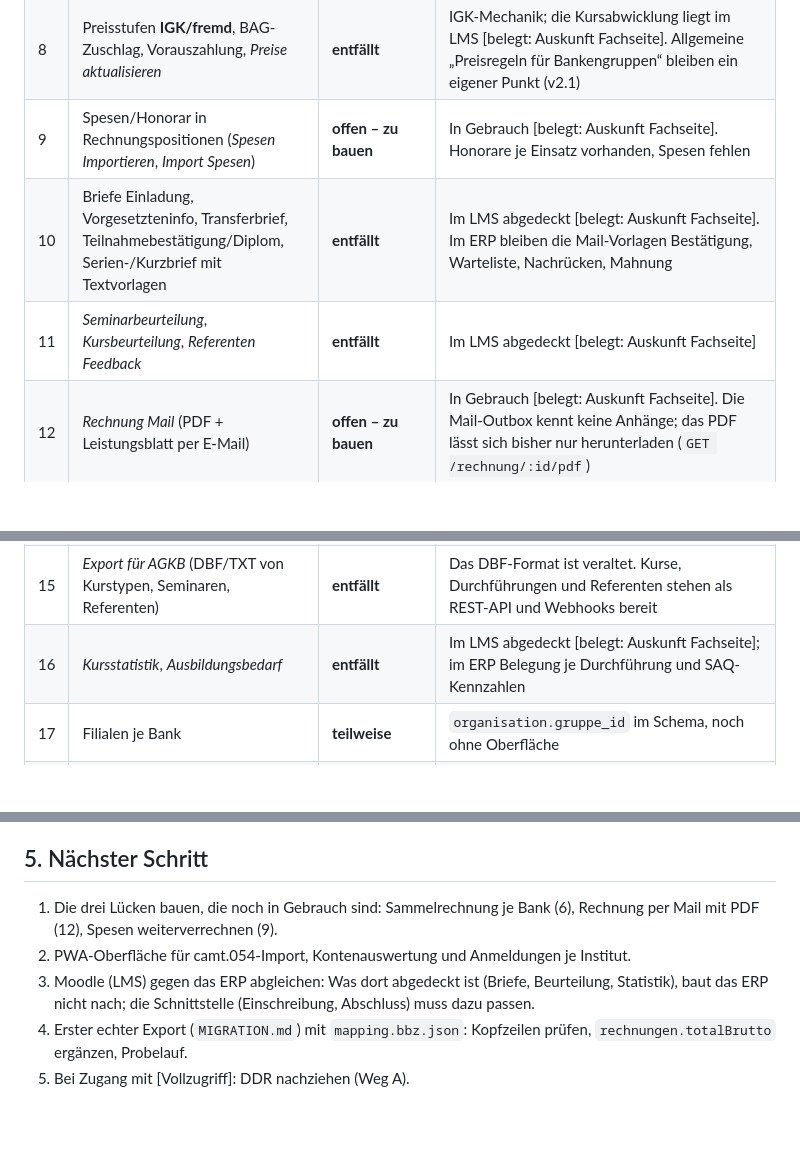
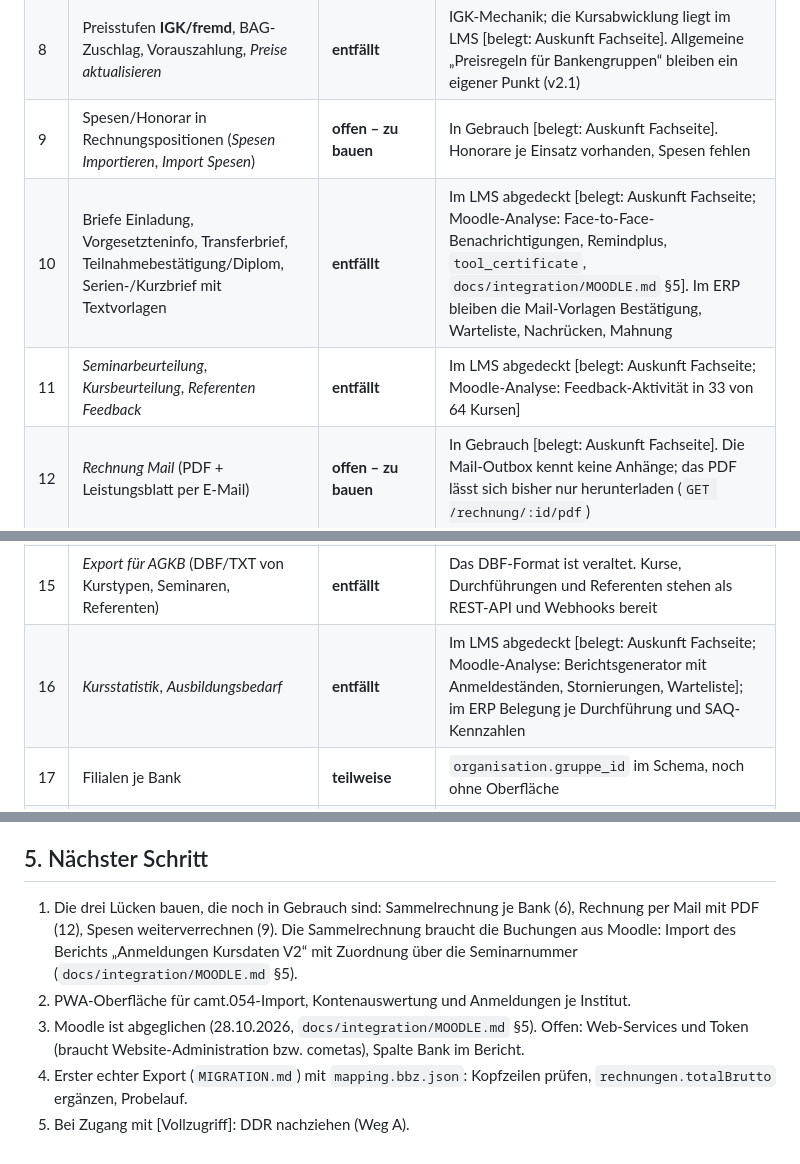
Before and after one commit to markusbaechler/bbz-ERP, a Markdown page: docs/filemaker-analyse/FUNKTIONSUMFANG-STAND.md, 3 parts joined by grey strips. Rendered like a GitHub page; blank space fills up the shorter version.

```diff
--- a/docs/filemaker-analyse/FUNKTIONSUMFANG-STAND.md
+++ b/docs/filemaker-analyse/FUNKTIONSUMFANG-STAND.md
@@ -35,13 +35,13 @@ Die Lösung („IGK-Kurs-Informations-System“ / MacOffice, Entwickler INCON) b
 | 7 | Mandant **IGK** (Faktura igk/bbz, Mandant im Debitor) | **entfällt** | IGK ist nicht mehr aktiv und ins bbz integriert [belegt: Auskunft Fachseite]. Ein Kreditor genügt (`src/config/creditor.ts`) |
 | 8 | Preisstufen **IGK/fremd**, BAG-Zuschlag, Vorauszahlung, *Preise aktualisieren* | **entfällt** | IGK-Mechanik; die Kursabwicklung liegt im LMS [belegt: Auskunft Fachseite]. Allgemeine „Preisregeln für Bankengruppen“ bleiben ein eigener Punkt (v2.1) |
 | 9 | Spesen/Honorar in Rechnungspositionen (*Spesen Importieren*, *Import Spesen*) | **offen – zu bauen** | In Gebrauch [belegt: Auskunft Fachseite]. Honorare je Einsatz vorhanden, Spesen fehlen |
-| 10 | Briefe Einladung, Vorgesetzteninfo, Transferbrief, Teilnahmebestätigung/Diplom, Serien-/Kurzbrief mit Textvorlagen | **entfällt** | Im LMS abgedeckt [belegt: Auskunft Fachseite]. Im ERP bleiben die Mail-Vorlagen Bestätigung, Warteliste, Nachrücken, Mahnung |
-| 11 | *Seminarbeurteilung*, *Kursbeurteilung*, *Referenten Feedback* | **entfällt** | Im LMS abgedeckt [belegt: Auskunft Fachseite] |
+| 10 | Briefe Einladung, Vorgesetzteninfo, Transferbrief, Teilnahmebestätigung/Diplom, Serien-/Kurzbrief mit Textvorlagen | **entfällt** | Im LMS abgedeckt [belegt: Auskunft Fachseite; Moodle-Analyse: Face-to-Face-Benachrichtigungen, Remindplus, `tool_certificate`, `docs/integration/MOODLE.md` §5]. Im ERP bleiben die Mail-Vorlagen Bestätigung, Warteliste, Nachrücken, Mahnung |
+| 11 | *Seminarbeurteilung*, *Kursbeurteilung*, *Referenten Feedback* | **entfällt** | Im LMS abgedeckt [belegt: Auskunft Fachseite; Moodle-Analyse: Feedback-Aktivität in 33 von 64 Kursen] |
 | 12 | *Rechnung Mail* (PDF + Leistungsblatt per E-Mail) | **offen – zu bauen** | In Gebrauch [belegt: Auskunft Fachseite]. Die Mail-Outbox kennt keine Anhänge; das PDF lässt sich bisher nur herunterladen (`GET /rechnung/:id/pdf`) |
 | 13 | *print Lieferschein*, Artikelpositionen (Art. Nr.), *Etiketten Führungshandbuch* | **entfällt** | Nicht mehr in Gebrauch [belegt: Auskunft Fachseite] |
 | 14 | Wochenplan als Druck | **entfällt** | Einsatzliste je Zeitraum und Auslastungs-Heatmap; Druck über den Browser |
 | 15 | *Export für AGKB* (DBF/TXT von Kurstypen, Seminaren, Referenten) | **entfällt** | Das DBF-Format ist veraltet. Kurse, Durchführungen und Referenten stehen als REST-API und Webhooks bereit |
-| 16 | *Kursstatistik*, *Ausbildungsbedarf* | **entfällt** | Im LMS abgedeckt [belegt: Auskunft Fachseite]; im ERP Belegung je Durchführung und SAQ-Kennzahlen |
+| 16 | *Kursstatistik*, *Ausbildungsbedarf* | **entfällt** | Im LMS abgedeckt [belegt: Auskunft Fachseite; Moodle-Analyse: Berichtsgenerator mit Anmeldeständen, Stornierungen, Warteliste]; im ERP Belegung je Durchführung und SAQ-Kennzahlen |
 | 17 | Filialen je Bank | **teilweise** | `organisation.gruppe_id` im Schema, noch ohne Oberfläche |
 | 18 | PLZ-Verzeichnis | **entfällt** | PLZ/Ort werden direkt erfasst; eine Nachschlagetabelle ist für die Ablösung nicht nötig |
 | 19 | Fax | **entfällt** | nicht mehr im Einsatz [Hypothese] |
@@ -72,8 +72,8 @@ Feldzuordnung für die Datenmigration: `tools/fm-import/mapping.bbz.json` (Feldn
 Offen bleibt, was nur der DDR zeigt: Feldtypen, Formeln (z. B. Rechnungstotal, Vergleichszahl der Doublettenkontrolle), Beziehungen, Wertelisten und die gesperrten Scripts. Sobald ein Konto mit [Vollzugriff] verfügbar ist (Entwickler INCON oder Server-Administration [Hypothese]), ergänzt Weg A das Bild in rund 2 Minuten. Dann: `npm run fm:analyse -- "%USERPROFILE%\Documents\bbz-DDR"`.
 
 ## 5. Nächster Schritt
-1. Die drei Lücken bauen, die noch in Gebrauch sind: Sammelrechnung je Bank (6), Rechnung per Mail mit PDF (12), Spesen weiterverrechnen (9).
+1. Die drei Lücken bauen, die noch in Gebrauch sind: Sammelrechnung je Bank (6), Rechnung per Mail mit PDF (12), Spesen weiterverrechnen (9). Die Sammelrechnung braucht die Buchungen aus Moodle: Import des Berichts „Anmeldungen Kursdaten V2“ mit Zuordnung über die Seminarnummer (`docs/integration/MOODLE.md` §5).
 2. PWA-Oberfläche für camt.054-Import, Kontenauswertung und Anmeldungen je Institut.
-3. Moodle (LMS) gegen das ERP abgleichen: Was dort abgedeckt ist (Briefe, Beurteilung, Statistik), baut das ERP nicht nach; die Schnittstelle (Einschreibung, Abschluss) muss dazu passen.
+3. Moodle ist abgeglichen (28.10.2026, `docs/integration/MOODLE.md` §5). Offen: Web-Services und Token (braucht Website-Administration bzw. cometas), Spalte Bank im Bericht.
 4. Erster echter Export (`MIGRATION.md`) mit `mapping.bbz.json`: Kopfzeilen prüfen, `rechnungen.totalBrutto` ergänzen, Probelauf.
 5. Bei Zugang mit [Vollzugriff]: DDR nachziehen (Weg A).
```
Also changed, not shown: HANDOVER.md (+5 -1 lines), docs/integration/MOODLE.md (+22 -0 lines).
